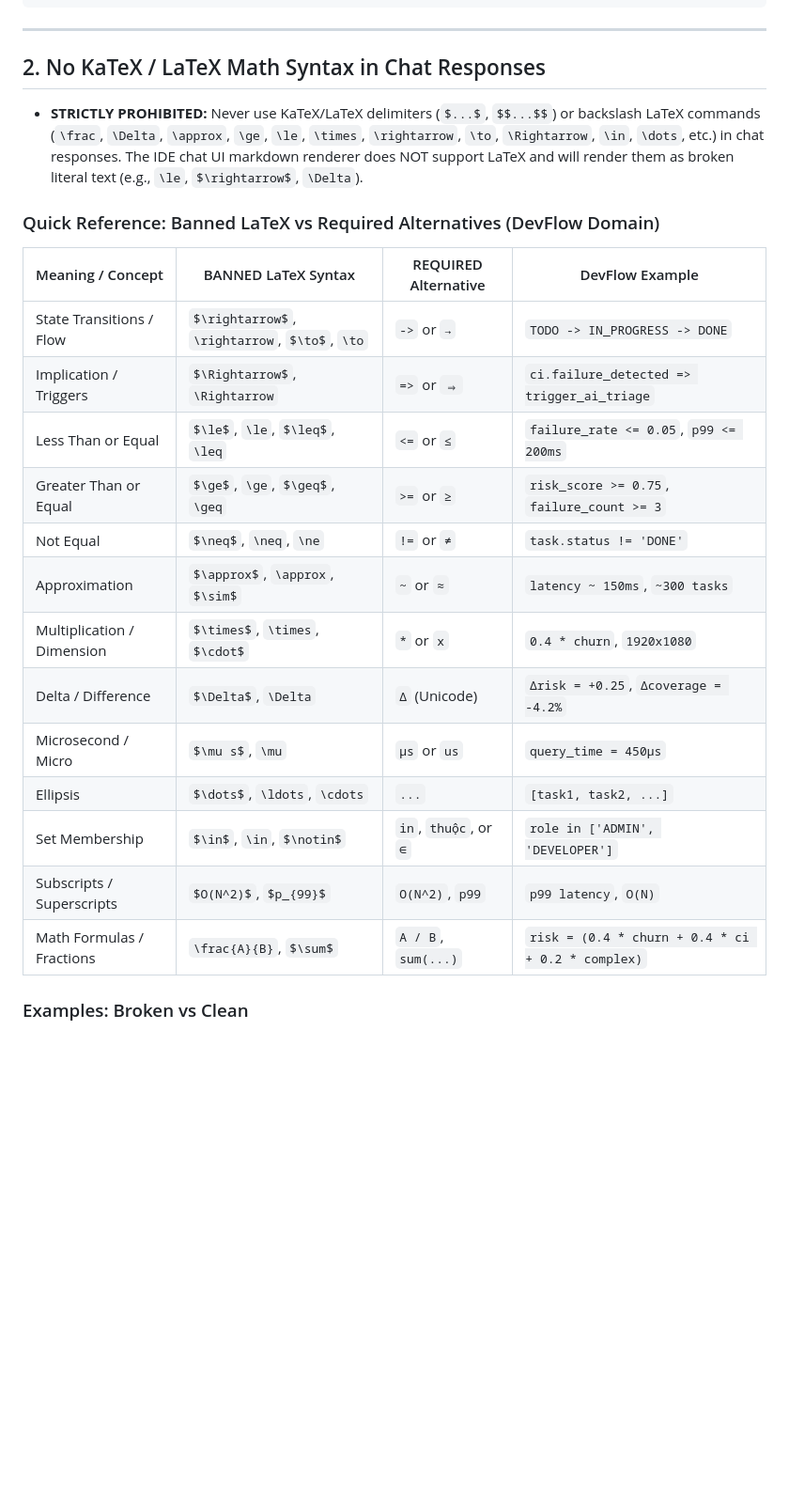
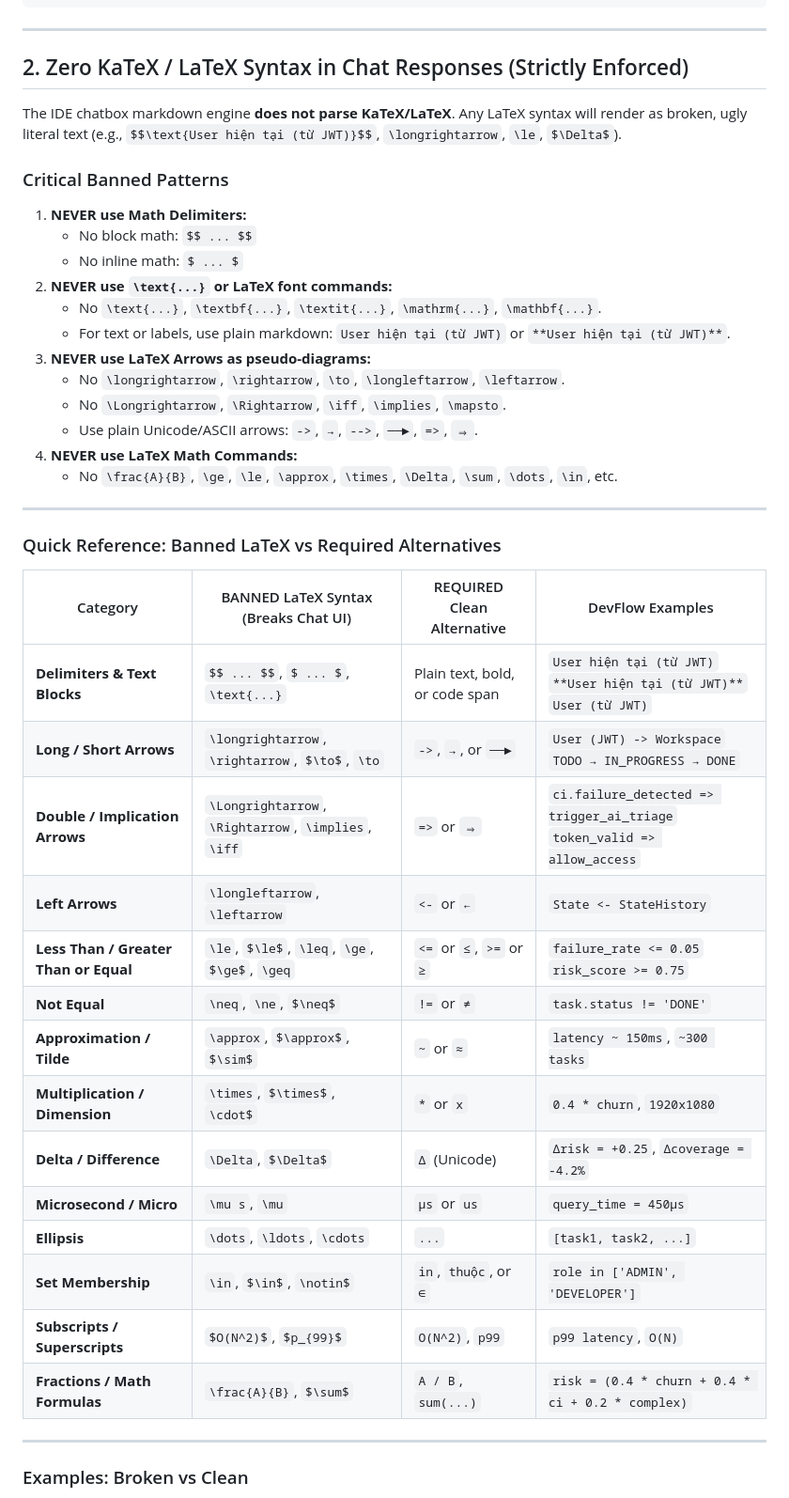
Before and after one commit to N-Tien-L/DevFlow, a Markdown page: .agents/rules/response-formatting.md, the part around one of its changes. Shown at 94% size. Rendered like a GitHub page; blank space fills up the shorter version.

Commit message:
docs(agent): update response-formatting rules with LaTeX prohibition and checklist

```diff
--- a/.agents/rules/response-formatting.md
+++ b/.agents/rules/response-formatting.md
@@ -36,27 +36,47 @@ These rules apply to all AI Agent responses in the **IDE chat window** to ensure
 
 ---
 
-## 2. No KaTeX / LaTeX Math Syntax in Chat Responses
+## 2. Zero KaTeX / LaTeX Syntax in Chat Responses (Strictly Enforced)
 
-- **STRICTLY PROHIBITED:** Never use KaTeX/LaTeX delimiters (`$...$`, `$$...$$`) or backslash LaTeX commands (`\frac`, `\Delta`, `\approx`, `\ge`, `\le`, `\times`, `\rightarrow`, `\to`, `\Rightarrow`, `\in`, `\dots`, etc.) in chat responses. The IDE chat UI markdown renderer does NOT support LaTeX and will render them as broken literal text (e.g., `\le`, `$\rightarrow$`, `\Delta`).
+The IDE chatbox markdown engine **does not parse KaTeX/LaTeX**. Any LaTeX syntax will render as broken, ugly literal text (e.g., `$$\text{User hiện tại (từ JWT)}$$`, `\longrightarrow`, `\le`, `$\Delta$`).
 
-### Quick Reference: Banned LaTeX vs Required Alternatives (DevFlow Domain)
+### Critical Banned Patterns
 
-| Meaning / Concept | BANNED LaTeX Syntax | REQUIRED Alternative | DevFlow Example |
+1. **NEVER use Math Delimiters:**
+   - No block math: `$$ ... $$`
+   - No inline math: `$ ... $`
+2. **NEVER use `\text{...}` or LaTeX font commands:**
+   - No `\text{...}`, `\textbf{...}`, `\textit{...}`, `\mathrm{...}`, `\mathbf{...}`.
+   - For text or labels, use plain markdown: `User hiện tại (từ JWT)` or `**User hiện tại (từ JWT)**`.
+3. **NEVER use LaTeX Arrows as pseudo-diagrams:**
+   - No `\longrightarrow`, `\rightarrow`, `\to`, `\longleftarrow`, `\leftarrow`.
+   - No `\Longrightarrow`, `\Rightarrow`, `\iff`, `\implies`, `\mapsto`.
+   - Use plain Unicode/ASCII arrows: `->`, `→`, `-->`, `──►`, `=>`, `⇒`.
+4. **NEVER use LaTeX Math Commands:**
+   - No `\frac{A}{B}`, `\ge`, `\le`, `\approx`, `\times`, `\Delta`, `\sum`, `\dots`, `\in`, etc.
+
+---
+
+### Quick Reference: Banned LaTeX vs Required Alternatives
+
+| Category | BANNED LaTeX Syntax (Breaks Chat UI) | REQUIRED Clean Alternative | DevFlow Examples |
 |---|---|---|---|
-| State Transitions / Flow | `$\rightarrow$`, `\rightarrow`, `$\to$`, `\to` | `->` or `→` | `TODO -> IN_PROGRESS -> DONE` |
-| Implication / Triggers | `$\Rightarrow$`, `\Rightarrow` | `=>` or `⇒` | `ci.failure_detected => trigger_ai_triage` |
-| Less Than or Equal | `$\le$`, `\le`, `$\leq$`, `\leq` | `<=` or `≤` | `failure_rate <= 0.05`, `p99 <= 200ms` |
-| Greater Than or Equal | `$\ge$`, `\ge`, `$\geq$`, `\geq` | `>=` or `≥` | `risk_score >= 0.75`, `failure_count >= 3` |
-| Not Equal | `$\neq$`, `\neq`, `\ne` | `!=` or `≠` | `task.status != 'DONE'` |
-| Approximation | `$\approx$`, `\approx`, `$\sim$` | `~` or `≈` | `latency ~ 150ms`, `~300 tasks` |
-| Multiplication / Dimension | `$\times$`, `\times`, `$\cdot$` | `*` or `x` | `0.4 * churn`, `1920x1080` |
-| Delta / Difference | `$\Delta$`, `\Delta` | `Δ` (Unicode) | `Δrisk = +0.25`, `Δcoverage = -4.2%` |
-| Microsecond / Micro | `$\mu s$`, `\mu` | `μs` or `us` | `query_time = 450μs` |
-| Ellipsis | `$\dots$`, `\ldots`, `\cdots` | `...` | `[task1, task2, ...]` |
-| Set Membership | `$\in$`, `\in`, `$\notin$` | `in`, `thuộc`, or `∈` | `role in ['ADMIN', 'DEVELOPER']` |
-| Subscripts / Superscripts | `$O(N^2)$`, `$p_{99}$` | `O(N^2)`, `p99` | `p99 latency`, `O(N)` |
-| Math Formulas / Fractions | `\frac{A}{B}`, `$\sum$` | `A / B`, `sum(...)` | `risk = (0.4 * churn + 0.4 * ci + 0.2 * complex)` |
+| **Delimiters & Text Blocks** | `$$ ... $$`, `$ ... $`, `\text{...}` | Plain text, bold, or code span | `User hiện tại (từ JWT)`<br>`**User hiện tại (từ JWT)**`<br>`User (từ JWT)` |
+| **Long / Short Arrows** | `\longrightarrow`, `\rightarrow`, `$\to$`, `\to` | `->`, `→`, or `──►` | `User (JWT) -> Workspace`<br>`TODO → IN_PROGRESS → DONE` |
+| **Double / Implication Arrows** | `\Longrightarrow`, `\Rightarrow`, `\implies`, `\iff` | `=>` or `⇒` | `ci.failure_detected => trigger_ai_triage`<br>`token_valid => allow_access` |
+| **Left Arrows** | `\longleftarrow`, `\leftarrow` | `<-` or `←` | `State <- StateHistory` |
+| **Less Than / Greater Than or Equal** | `\le`, `$\le$`, `\leq`, `\ge`, `$\ge$`, `\geq` | `<=` or `≤`, `>=` or `≥` | `failure_rate <= 0.05`<br>`risk_score >= 0.75` |
+| **Not Equal** | `\neq`, `\ne`, `$\neq$` | `!=` or `≠` | `task.status != 'DONE'` |
+| **Approximation / Tilde** | `\approx`, `$\approx$`, `$\sim$` | `~` or `≈` | `latency ~ 150ms`, `~300 tasks` |
+| **Multiplication / Dimension** | `\times`, `$\times$`, `\cdot$` | `*` or `x` | `0.4 * churn`, `1920x1080` |
+| **Delta / Difference** | `\Delta`, `$\Delta$` | `Δ` (Unicode) | `Δrisk = +0.25`, `Δcoverage = -4.2%` |
+| **Microsecond / Micro** | `\mu s`, `\mu` | `μs` or `us` | `query_time = 450μs` |
+| **Ellipsis** | `\dots`, `\ldots`, `\cdots` | `...` | `[task1, task2, ...]` |
+| **Set Membership** | `\in`, `$\in$`, `\notin$` | `in`, `thuộc`, or `∈` | `role in ['ADMIN', 'DEVELOPER']` |
+| **Subscripts / Superscripts** | `$O(N^2)$`, `$p_{99}$` | `O(N^2)`, `p99` | `p99 latency`, `O(N)` |
+| **Fractions / Math Formulas** | `\frac{A}{B}`, `$\sum$` | `A / B`, `sum(...)` | `risk = (0.4 * churn + 0.4 * ci + 0.2 * complex)` |
+
+---
 
 ### Examples: Broken vs Clean
 
```
Also changed, not shown: other parts of .agents/rules/response-formatting.md (+36 -13 lines).
